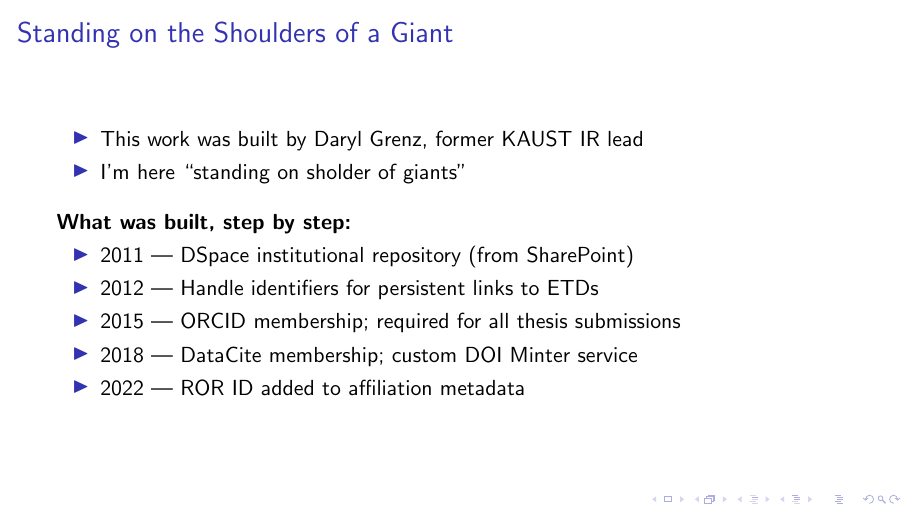
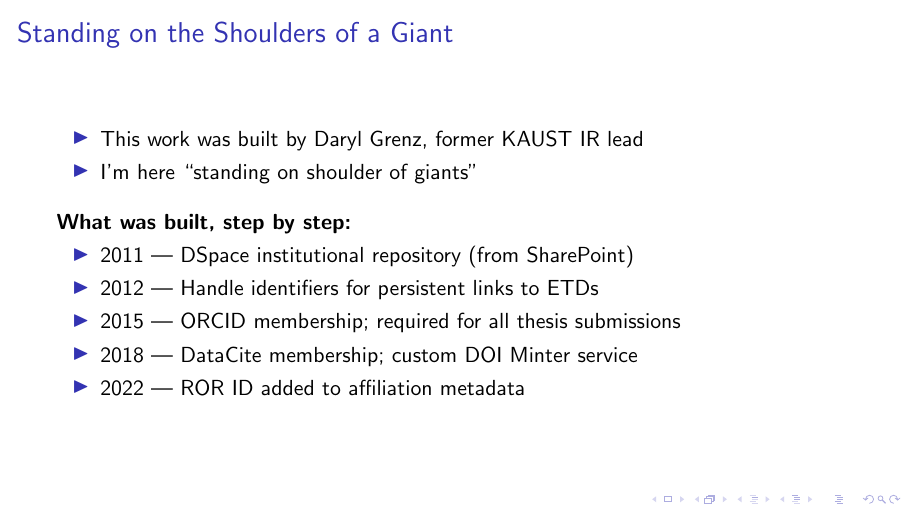
Before and after one commit to marcelomgarcia/FORCE_2026_DataCite, LaTeX slides (slides/DataCiteForce2026.tex): page 2 of 10. Compiled offline with pdfLaTeX.

Commit message:
Updates from Overleaf

```diff
--- a/slides/DataCiteForce2026.tex
+++ b/slides/DataCiteForce2026.tex
@@ -14,7 +14,7 @@
 \begin{frame}{Standing on the Shoulders of a Giant}
 \begin{itemize}
     \item This work was built by Daryl Grenz, former KAUST IR lead
-    \item I'm here ``standing on sholder of giants''
+    \item I'm here ``standing on shoulder of giants''
 \end{itemize}
 \vspace{0.8em}
 \textbf{What was built, step by step:}
```
